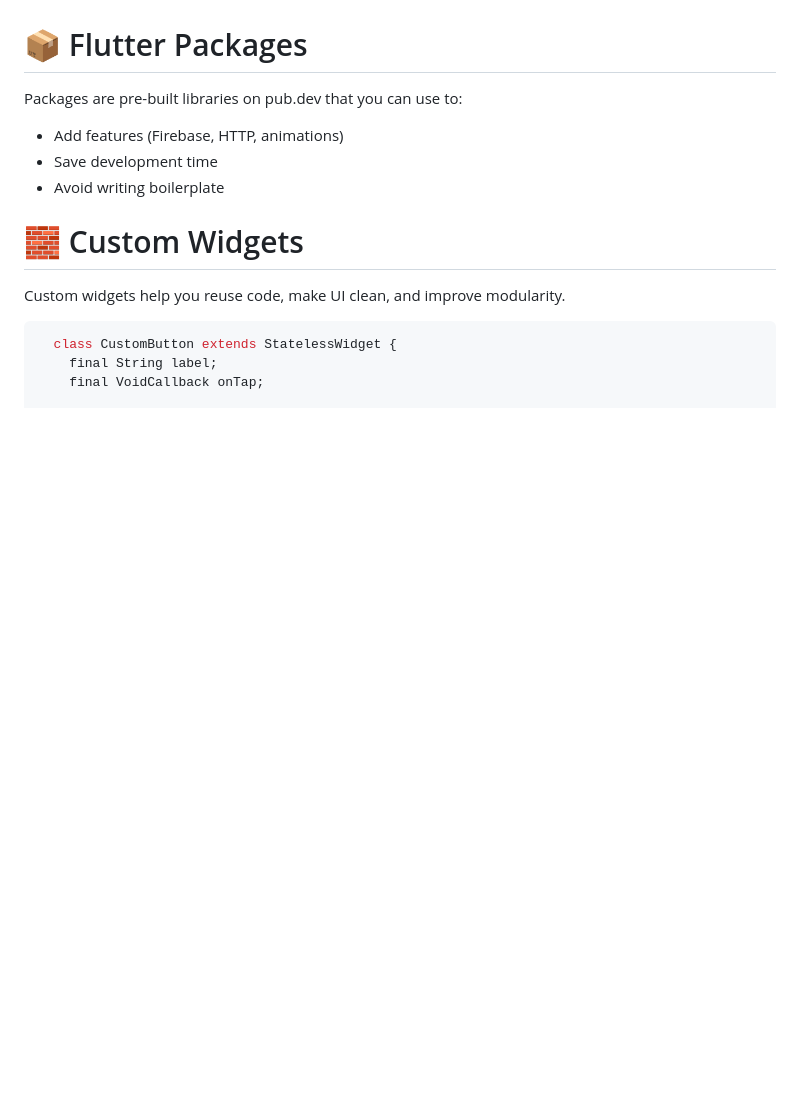
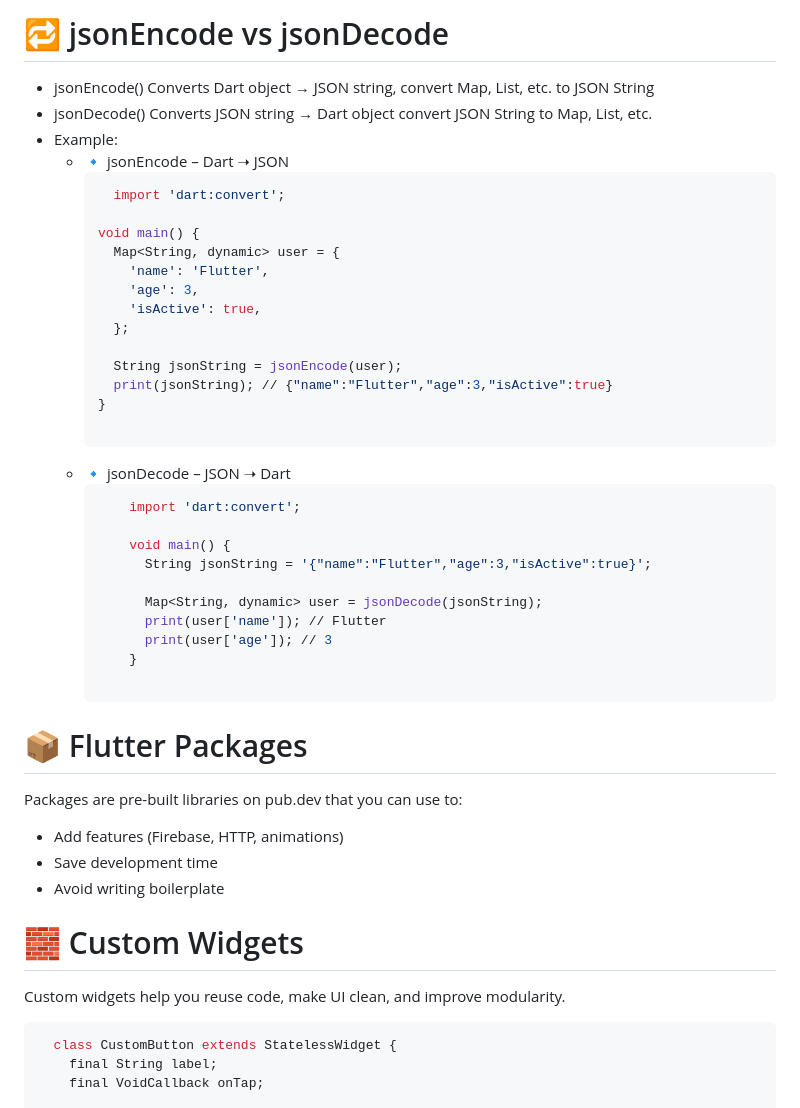
Before and after one commit to nxtcoder19/chitchat, a Markdown page: README.md, the part around one of its changes. Rendered like a GitHub page; blank space fills up the shorter version.

````diff
--- a/README.md
+++ b/README.md
@@ -166,3 +238,38 @@ When the widget tree rebuilds (due to state change, navigation, etc.), **Flutter
+# 🔁 jsonEncode vs jsonDecode
+
+- jsonEncode()	Converts Dart object → JSON string, convert	Map, List, etc. to	JSON String
+- jsonDecode()	Converts JSON string → Dart object convert	JSON String to	Map, List, etc.
+- Example:
+  - 🔹 jsonEncode – Dart ➝ JSON
+    ```bash
+      import 'dart:convert';
+
+    void main() {
+      Map<String, dynamic> user = {
+        'name': 'Flutter',
+        'age': 3,
+        'isActive': true,
+      };
+
+      String jsonString = jsonEncode(user);
+      print(jsonString); // {"name":"Flutter","age":3,"isActive":true}
+    }
+
+    ```
+  - 🔹 jsonDecode – JSON ➝ Dart
+    ```bash
+        import 'dart:convert';
+
+        void main() {
+          String jsonString = '{"name":"Flutter","age":3,"isActive":true}';
+
+          Map<String, dynamic> user = jsonDecode(jsonString);
+          print(user['name']); // Flutter
+          print(user['age']); // 3
+        }
+
+    ```
+
 
 # 📦 Flutter Packages
 
````
Also changed, not shown: other parts of README.md (+72 -0 lines).
